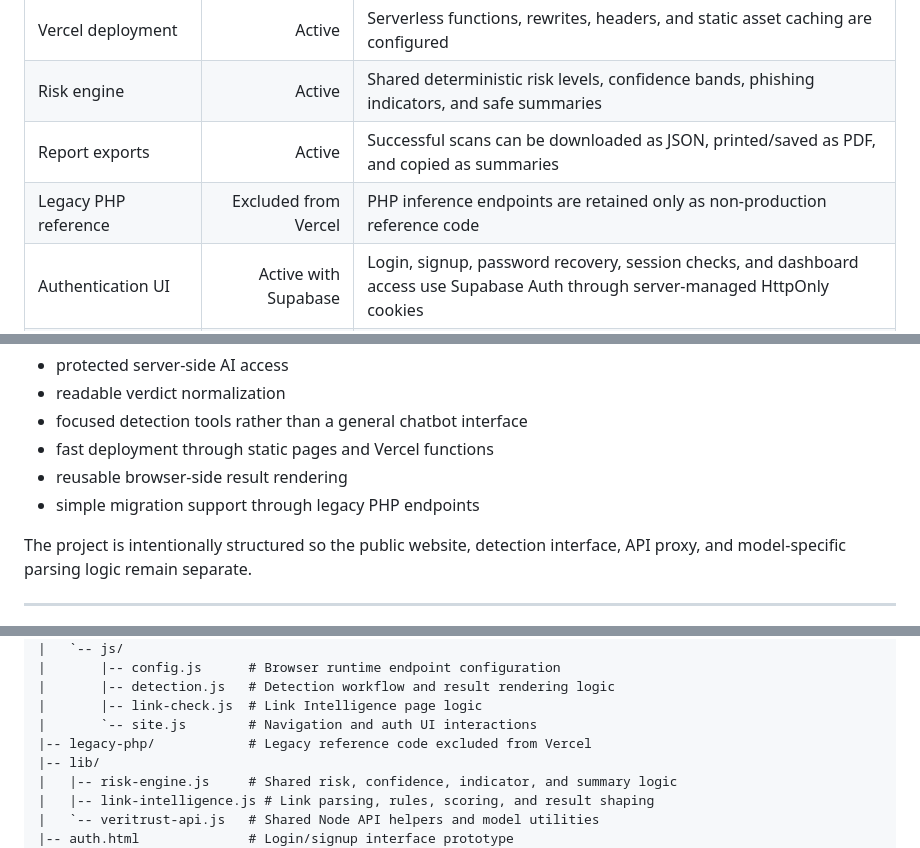
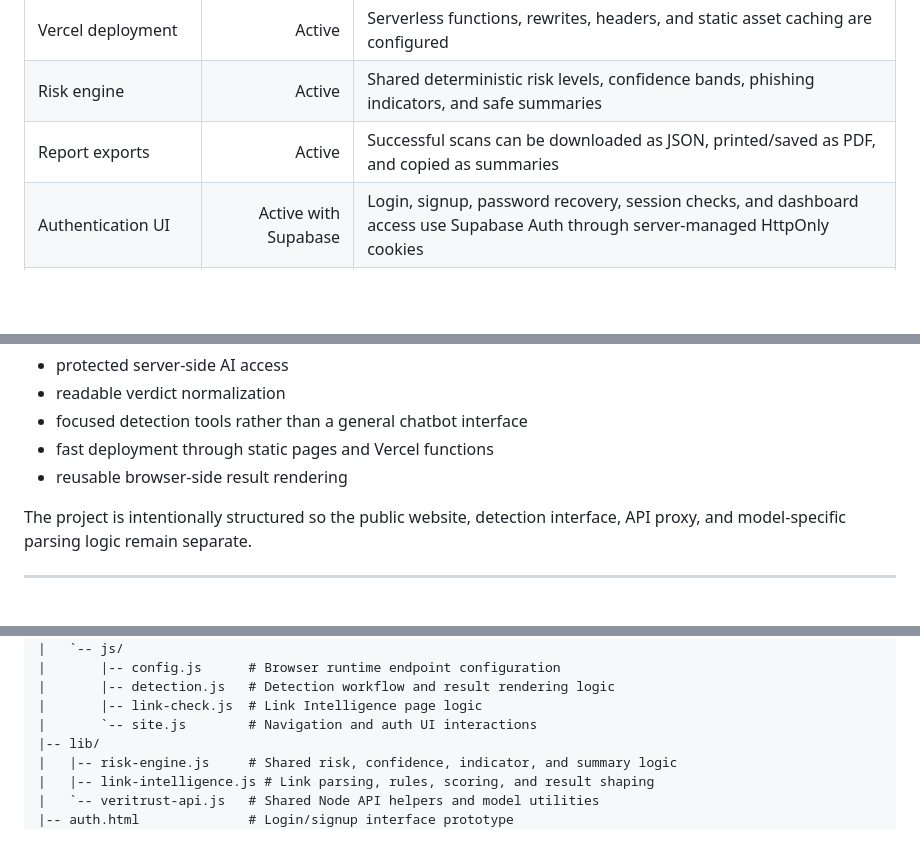
Before and after one commit to AjaySoni-Dev/VeriTrust-Site, a Markdown page: README.md, 3 parts joined by grey strips. Rendered like a GitHub page; blank space fills up the shorter version.

```diff
--- a/README.md
+++ b/README.md
@@ -118,7 +116,6 @@ The repository also keeps a `legacy-php/` folder as reference code only. Vercel
 | Vercel deployment | Active | Serverless functions, rewrites, headers, and static asset caching are configured |
 | Risk engine | Active | Shared deterministic risk levels, confidence bands, phishing indicators, and safe summaries |
 | Report exports | Active | Successful scans can be downloaded as JSON, printed/saved as PDF, and copied as summaries |
-| Legacy PHP reference | Excluded from Vercel | PHP inference endpoints are retained only as non-production reference code |
 | Authentication UI | Active with Supabase | Login, signup, password recovery, session checks, and dashboard access use Supabase Auth through server-managed HttpOnly cookies |
 | Developer API | Active | API-key management plus `/api/v1/deepfake`, `/api/v1/phishing`, `/api/v1/link-check`, and `/api/v1/usage` |
 | API key security | Active | Raw keys are shown once; only hashes, prefixes, masked values, scopes, and usage metadata are stored |
@@ -145,7 +142,6 @@ The implementation prioritizes:
 - focused detection tools rather than a general chatbot interface
 - fast deployment through static pages and Vercel functions
 - reusable browser-side result rendering
-- simple migration support through legacy PHP endpoints
 
 The project is intentionally structured so the public website, detection interface, API proxy, and model-specific parsing logic remain separate.
 
@@ -201,7 +197,6 @@ VeriTrust/
 |       |-- detection.js   # Detection workflow and result rendering logic
 |       |-- link-check.js  # Link Intelligence page logic
 |       `-- site.js        # Navigation and auth UI interactions
-|-- legacy-php/            # Legacy reference code excluded from Vercel
 |-- lib/
 |   |-- risk-engine.js     # Shared risk, confidence, indicator, and summary logic
 |   |-- link-intelligence.js # Link parsing, rules, scoring, and result shaping
```
Also changed, not shown: other parts of README.md (+1 -17 lines).
